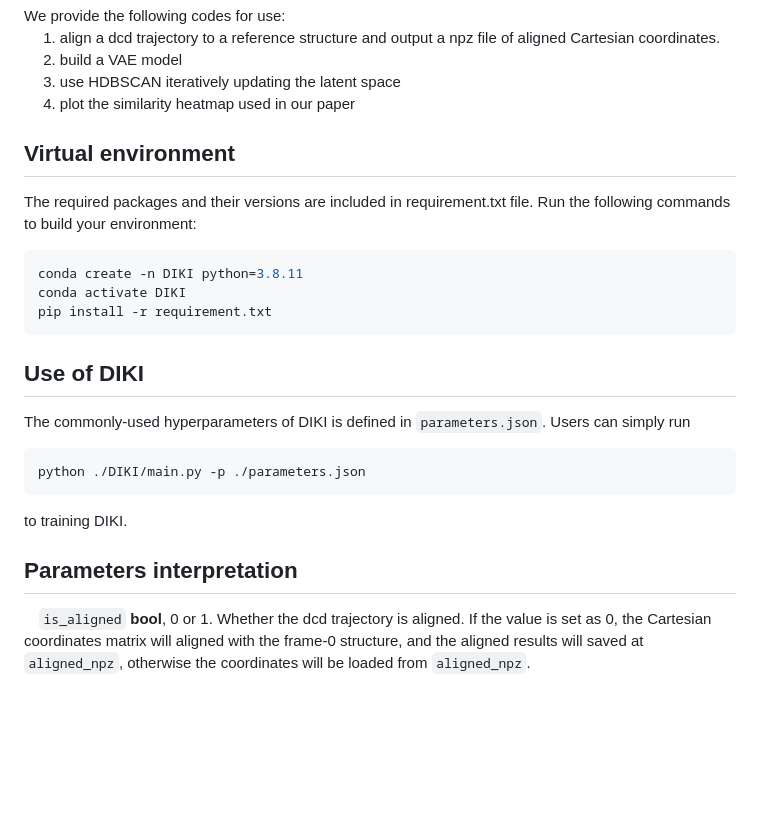
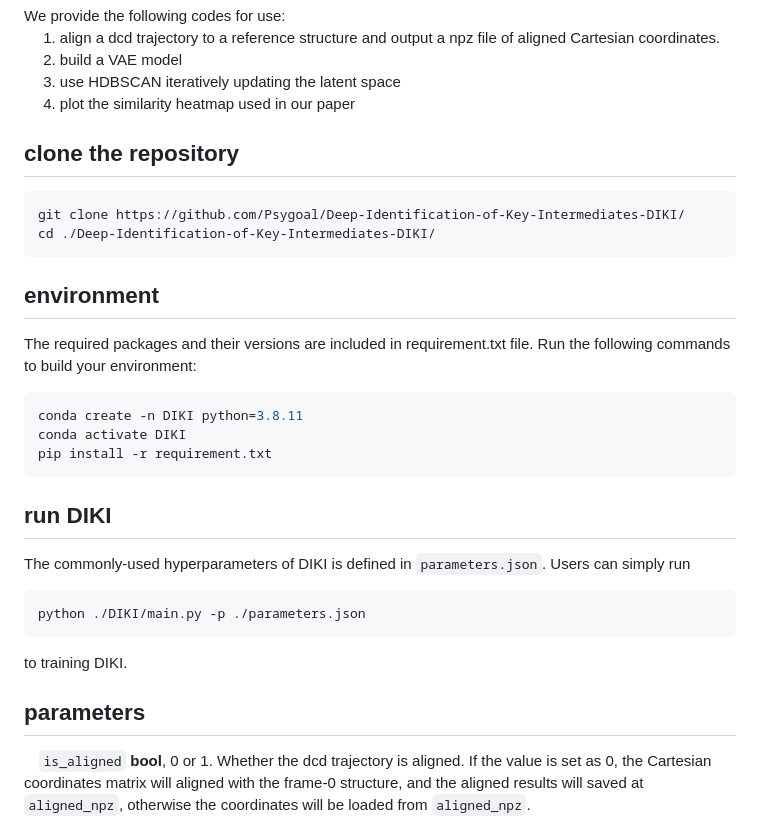
Before and after one commit to Psygoal/Deep-Identification-of-Key-Intermediates-DIKI, a Markdown page: README.md, the part around the change. Rendered like a GitHub page; blank space fills up the shorter version.

````diff
--- a/README.md
+++ b/README.md
@@ -14,7 +14,13 @@ We provide the following codes for use:
 &ensp;&ensp; 3. use HDBSCAN iteratively updating the latent space
 &ensp;&ensp; 4. plot the similarity heatmap used in our paper
 
-## Virtual environment
+## clone the repository
+```bash
+git clone https://github.com/Psygoal/Deep-Identification-of-Key-Intermediates-DIKI/
+cd ./Deep-Identification-of-Key-Intermediates-DIKI/
+```
+
+## environment
 The required packages and their versions are included in requirement.txt file. Run the following commands to build your environment:
 ```bash
 conda create -n DIKI python=3.8.11
@@ -22,14 +28,14 @@ conda activate DIKI
 pip install -r requirement.txt
 ```
 
-## Use of DIKI
+## run DIKI
 The commonly-used hyperparameters of DIKI is defined in ```parameters.json```. Users can simply run
 ```bash
 python ./DIKI/main.py -p ./parameters.json
 ```
 to training DIKI.
 
-## Parameters interpretation
+## parameters
 &ensp;&ensp;```is_aligned``` **bool**, 0 or 1. Whether the dcd trajectory is aligned. If the value is set as 0, the Cartesian coordinates matrix will aligned with the frame-0 structure, and the aligned results will saved at ```aligned_npz```, otherwise the coordinates will be loaded from ```aligned_npz```.
 <br/>
 &ensp;&ensp;```is_warmedup``` **bool**, 0 or 1. Whether the VAE model is pretrained. If the value is set as 0, the model will be initiliazed and trained from the beginning, and the trained model will saved at ```warmed_up_model_path```, otherwise the model will be loaded from ```warmed_up_model_path```.
````
